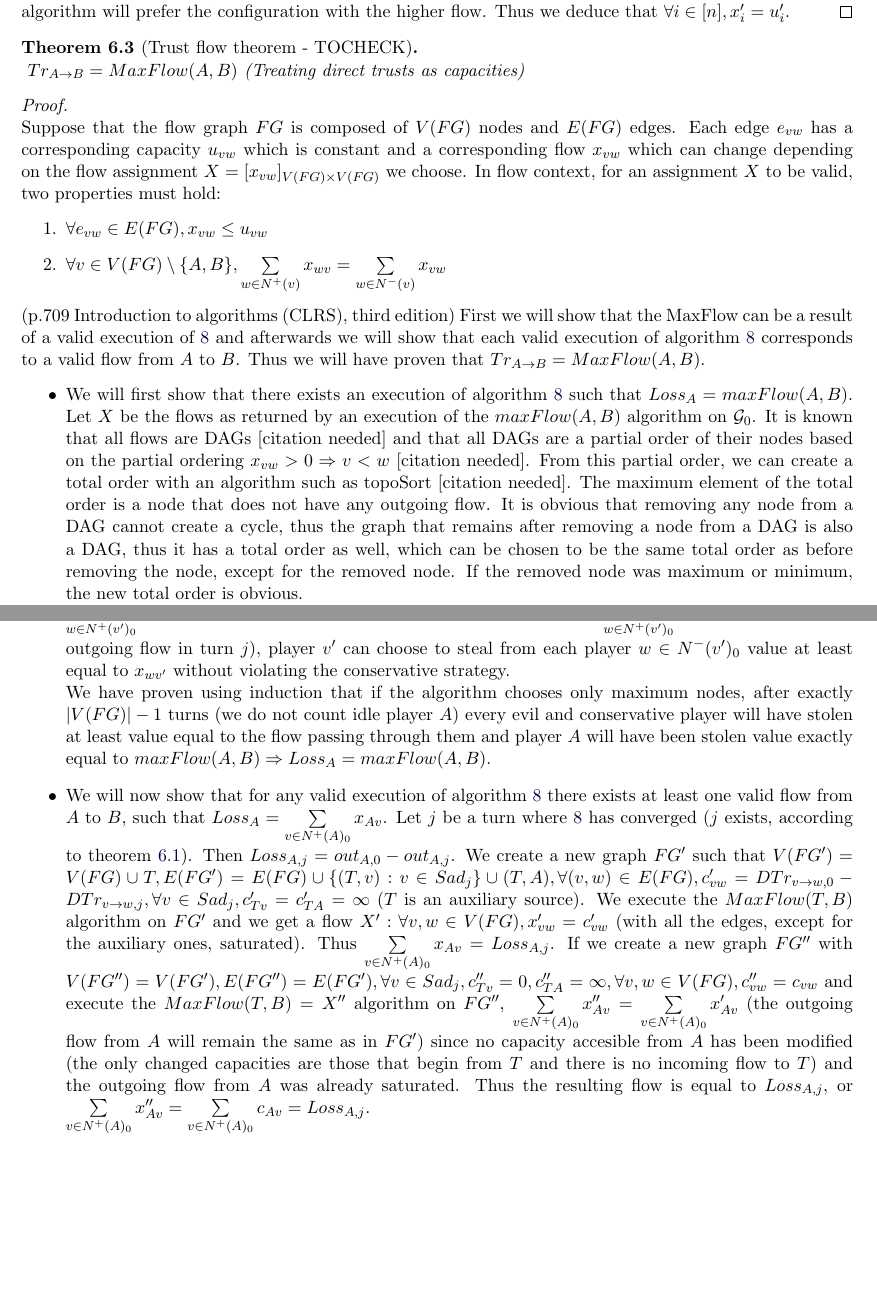
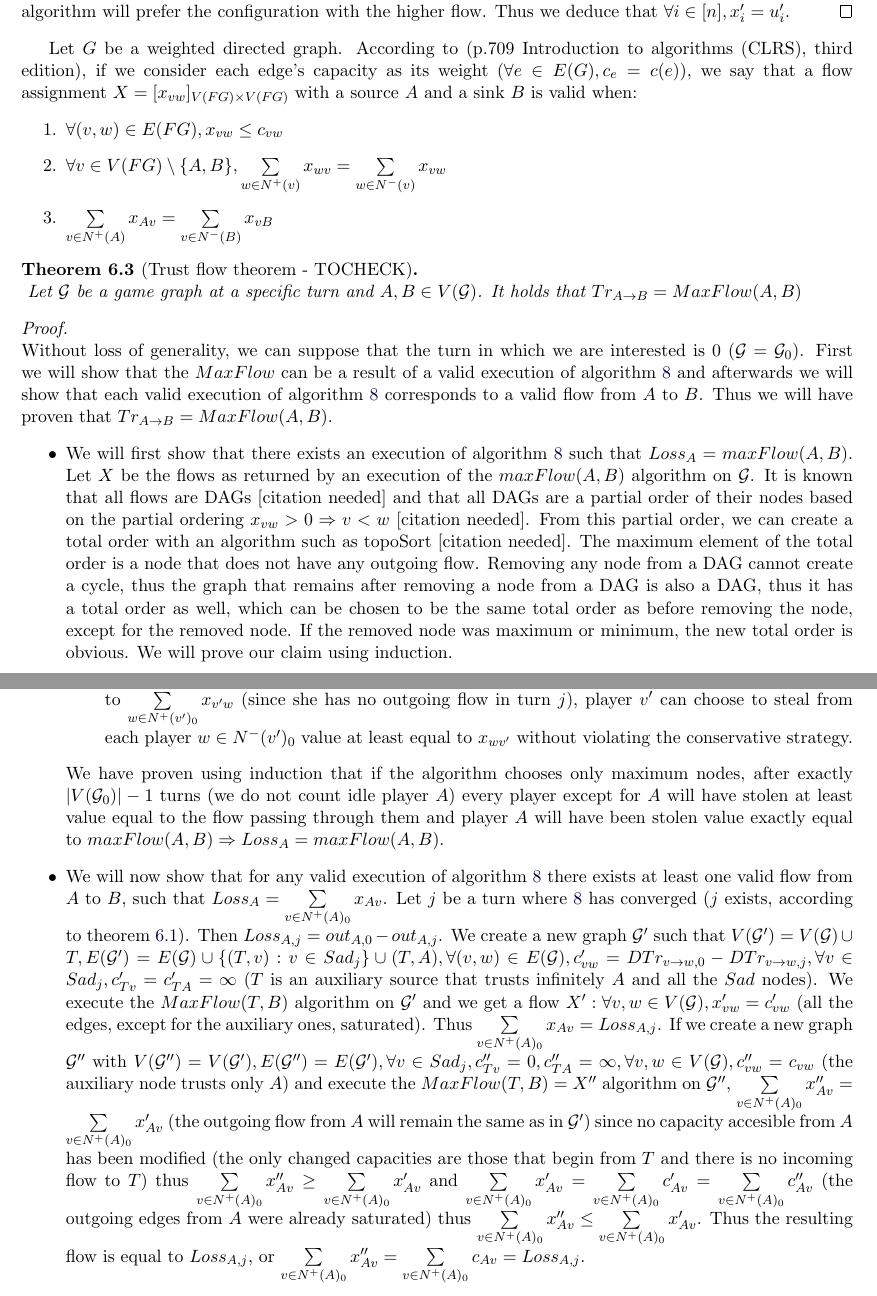
Before and after one commit to decrypto-org/TrustIsRisk, a LaTeX document (paperEng.tex): two parts of pages 9 and 10 of 18, joined at a grey line, cut so that both start at the same text, the shorter picture padded with empty space. Compiled offline with pdfLaTeX.

Commit message:
improved on Trust flow proof

```diff
--- a/paperEng.tex
+++ b/paperEng.tex
@@ -586,31 +586,23 @@
        prefer the configuration with the higher flow. Thus we deduce that $\forall i \in [n], x_i' = u_i'$.
     \end{proof}
 
+    Let $G$ be a weighted directed graph. According to (p.709 Introduction to algorithms (CLRS), third edition), if we
+    consider each edge's capacity as its weight ($\forall e \in E(G), c_e = c(e)$), we say that a flow assignment
+    $X = [x_{vw}]_{V(FG) \times V(FG)}$ with a source $A$ and a sink $B$ is valid when:
+    \begin{enumerate}
+       \item $\forall (v, w) \in E(FG), x_{vw} \leq c_{vw}$
+       \item $\forall v \in V(FG) \setminus \{A,B\}, \sum\limits_{w \in N^{+}(v)}x_{wv} = \sum\limits_{w \in N^{-}(v)}x_{vw}$
+       \item $\sum\limits_{v \in N^{+}(A)}x_{Av} = \sum\limits_{v \in N^{-}(B)}x_{vB}$
+    \end{enumerate}
     \begin{theorem}[Trust flow theorem - TOCHECK] \ \\
     \label{trustflow}
-       $Tr_{A \rightarrow B} = MaxFlow(A, B)$ (Treating direct trusts as capacities)
+       Let $\mathcal{G}$ be a game graph at a specific turn and $A,B \in V(\mathcal{G})$. It holds that
+       $Tr_{A \rightarrow B} = MaxFlow(A, B)$
     \end{theorem}
     \begin{proof} \ \\
-       Suppose that the flow graph $FG$ is composed of $V(FG)$ nodes and $E(FG)$ edges. Each edge $e_{vw}$ has a
-       corresponding capacity $u_{vw}$ which is constant and a corresponding flow $x_{vw}$ which can change depending on the
-       flow assignment $X = [x_{vw}]_{V(FG) \times V(FG)}$ we choose. In flow context, for an assignment $X$ to be valid, two
-       properties must hold:
-       \begin{enumerate}
-          \item $\forall e_{vw} \in E(FG), x_{vw} \leq u_{vw}$
-          \item $\forall v \in V(FG) \setminus \{A,B\}, \sum\limits_{w \in N^{+}(v)}x_{wv} =
-                \sum\limits_{w \in N^{-}(v)}x_{vw}$
-       \end{enumerate} (p.709 Introduction to algorithms (CLRS), third edition)
-       First we will show that the MaxFlow can be a result of a valid execution of \ref{transitivesteal} and afterwards we
-       will show that each valid execution of algorithm \ref{transitivesteal} corresponds to a valid flow from $A$ to $B$.
-       Thus we will have proven that $Tr_{A \rightarrow B} = MaxFlow(A, B)$.
+       Without loss of generality, we can suppose that the turn in which we are interested is 0 ($\mathcal{G} =
+       \mathcal{G}_0$). First we will show that the $MaxFlow$ can be a result of a valid execution of algorithm
+       \ref{transitivesteal} and afterwards we will show that each valid execution of algorithm \ref{transitivesteal}
+       corresponds to a valid flow from $A$ to $B$. Thus we will have proven that $Tr_{A \rightarrow B} = MaxFlow(A, B)$.
        \begin{itemize}
           \item We will first show that there exists an execution of algorithm \ref{transitivesteal} such that $Loss_A =
-          maxFlow(A, B)$. Let $X$ be the flows as returned by an execution of the $maxFlow(A, B)$
-          algorithm on $\mathcal{G}_0$. It is known that all flows are DAGs [citation needed] and that all DAGs are a partial
-          order of their nodes based on the partial ordering $x_{vw} > 0 \Rightarrow v < w$ [citation needed]. From this
-          partial order, we can create a total order with an algorithm such as topoSort [citation needed]. The maximum
-          element of the total order is a node that does not have any outgoing flow. It is obvious that removing any node
-          from a DAG cannot create a cycle, thus the graph that remains after removing a node from a DAG is also a DAG, thus
-          it has a total order as well, which can be chosen to be the same total order as before removing the node, except
-          for the removed node. If the removed node was maximum or minimum, the new total order is obvious. \\
-          Player $B$ is the maximum node in turn 0 because she is the sink of the MaxFlow algorithm, thus she is the first to
@@ -628,8 +609,9 @@
-          $\sum\limits_{w \in N^{-}(v')_0}x_{wv'} = \sum\limits_{w \in N^{+}(v')_0}x_{v'w}$ and player $v'$ has already been
-          stolen value equal to $\sum\limits_{w \in N^{+}(v')_0}x_{v'w}$ (since she has no outgoing flow in turn $j$), player
-          $v'$ can choose to steal from each player $w \in N^{-}(v')_0$ value at least equal to $x_{wv'}$ without violating
-          the conservative strategy. \\
-          We have proven using induction that if the algorithm chooses only maximum nodes, after exactly $|V(FG)| - 1$
-          turns (we do not count idle player $A$) every evil and conservative player will have stolen at least value equal
-          to the flow passing through them and player $A$ will have been stolen value exactly equal to
-          $maxFlow(A, B) \Rightarrow Loss_A = maxFlow(A, B)$.
+          maxFlow(A, B)$. Let $X$ be the flows as returned by an execution of the $maxFlow(A, B)$ algorithm on $\mathcal{G}$.
+          It is known that all flows are DAGs [citation needed] and that all DAGs are a partial order of their nodes based on
+          the partial ordering $x_{vw} > 0 \Rightarrow v < w$ [citation needed]. From this partial order, we can create a
+          total order with an algorithm such as topoSort [citation needed]. The maximum element of the total order is a node
+          that does not have any outgoing flow. Removing any node from a DAG cannot create a cycle, thus the graph that
+          remains after removing a node from a DAG is also a DAG, thus it has a total order as well, which can be chosen to
+          be the same total order as before removing the node, except for the removed node. If the removed node was maximum
+          or minimum, the new total order is obvious. We will prove our claim using induction.\\
+          \begin{itemize}
@@ -636,18 +630,32 @@
+             $\sum\limits_{w \in N^{-}(v')_0}x_{wv'} = \sum\limits_{w \in N^{+}(v')_0}x_{v'w}$ and player $v'$ has already
+             been stolen value equal to $\sum\limits_{w \in N^{+}(v')_0}x_{v'w}$ (since she has no outgoing flow in turn
+             $j$), player $v'$ can choose to steal from each player $w \in N^{-}(v')_0$ value at least equal to $x_{wv'}$
+             without violating the conservative strategy.
+          \end{itemize}
+          We have proven using induction that if the algorithm chooses only maximum nodes, after exactly $|V(\mathcal{G}_0)|-
+          1$ turns (we do not count idle player $A$) every player except for $A$ will have stolen at least value equal to the
+          flow passing through them and player $A$ will have been stolen value exactly equal to $maxFlow(A, B) \Rightarrow
+          Loss_A = maxFlow(A, B)$.
           \item We will now show that for any valid execution of algorithm \ref{transitivesteal} there exists at least one
           valid flow from $A$ to $B$, such that $Loss_A = \sum\limits_{v \in N^{+}(A)_0}x_{Av}$. Let $j$ be a turn where
           \ref{transitivesteal} has converged ($j$ exists, according to theorem \ref{convergence}). Then $Loss_{A, j} =
-          out_{A, 0} - out_{A, j}$. We create a new graph $FG'$ such that $V(FG') = V(FG) \cup T, E(FG') = E(FG) \cup
-          \{(T, v) : v \in Sad_j\} \cup (T, A), \forall (v, w) \in E(FG), c'_{vw} = DTr_{v \rightarrow w, 0} - DTr_{v
-          \rightarrow w, j}, \forall v \in Sad_j, c'_{Tv} = c'_{TA} = \infty$ ($T$ is an auxiliary source). We execute the
-          $MaxFlow(T, B)$ algorithm on $FG'$ and we get a flow $X' : \forall v,w \in V(FG), x'_{vw} = c'_{vw}$ (with all the
+          out_{A, 0} - out_{A, j}$. We create a new graph $\mathcal{G}'$ such that $V(\mathcal{G}') = V(\mathcal{G}) \cup T,
+          E(\mathcal{G}') = E(\mathcal{G}) \cup \{(T, v) : v \in Sad_j\} \cup (T, A), \forall (v, w) \in E(\mathcal{G}),
+          c'_{vw} = DTr_{v \rightarrow w, 0} - DTr_{v \rightarrow w, j}, \forall v \in Sad_j, c'_{Tv} = c'_{TA} = \infty$
+          ($T$ is an auxiliary source that trusts infinitely $A$ and all the $Sad$ nodes). We execute the $MaxFlow(T, B)$
+          algorithm on $\mathcal{G}'$ and we get a flow $X' : \forall v,w \in V(\mathcal{G}), x'_{vw} = c'_{vw}$ (all the
           edges, except for the auxiliary ones, saturated). Thus $\sum\limits_{v \in N^{+}(A)_0}x_{Av} = Loss_{A, j}$.
-          If we create a new graph $FG''$ with $V(FG'') = V(FG'), E(FG'') = E(FG'), \forall v \in Sad_j, c''_{Tv} = 0,
-          c''_{TA} = \infty, \forall v,w \in V(FG), c''_{vw} = c_{vw}$ and execute the $MaxFlow(T, B) = X''$ algorithm on
-          $FG''$, $\sum\limits_{v \in N^{+}(A)_0}x''_{Av} = \sum\limits_{v \in N^{+}(A)_0}x'_{Av}$ (the outgoing flow from
-          $A$ will remain the same as in $FG'$) since no capacity accesible from $A$ has been modified (the only changed
-          capacities are those that begin from $T$ and there is no incoming flow to $T$) and the outgoing flow from $A$ was
-          already saturated. Thus the resulting flow is equal to $Loss_{A, j}$, or $\sum\limits_{v \in N^{+}(A)_0}x''_{Av} =
-          \sum\limits_{v \in N^{+}(A)_0}c_{Av} = Loss_{A, j}$.
+          If we create a new graph $\mathcal{G}''$ with $V(\mathcal{G}'') = V(\mathcal{G}'), E(\mathcal{G}'') =
+          E(\mathcal{G}'), \forall v \in Sad_j, c''_{Tv} = 0, c''_{TA} = \infty, \forall v,w \in V(\mathcal{G}), c''_{vw} =
+          c_{vw}$ (the auxiliary node trusts only $A$) and execute the $MaxFlow(T, B) = X''$ algorithm on $\mathcal{G}''$,
+          $\sum\limits_{v \in N^{+}(A)_0}x''_{Av} = \sum\limits_{v \in N^{+}(A)_0}x'_{Av}$ (the outgoing flow from
+          $A$ will remain the same as in $\mathcal{G}'$) since no capacity accesible from $A$ has been modified (the only
+          changed capacities are those that begin from $T$ and there is no incoming flow to $T$) thus $\sum\limits_{v \in
+          N^{+}(A)_0}x''_{Av} \geq \sum\limits_{v \in N^{+}(A)_0}x'_{Av}$ and $\sum\limits_{v \in N^{+}(A)_0}x'_{Av} =
+          \sum\limits_{v \in N^{+}(A)_0}c'_{Av} = \sum\limits_{v \in N^{+}(A)_0}c''_{Av}$ (the outgoing edges from $A$ were
+          already saturated) thus $\sum\limits_{v \in N^{+}(A)_0}x''_{Av} \leq \sum\limits_{v \in N^{+}(A)_0}x'_{Av}$. Thus
+          the resulting flow is equal to $Loss_{A, j}$, or $\sum\limits_{v \in N^{+}(A)_0}x''_{Av} = \sum\limits_{v \in
+          N^{+}(A)_0}c_{Av} = Loss_{A, j}$.
        \end{itemize}
        We finally conclude that $Tr_{A \rightarrow B} = MaxFlow(A, B)$.
     \end{proof}
```
Also changed, not shown: paperEng.pdf, paperEng.tex (23 more changed lines).
